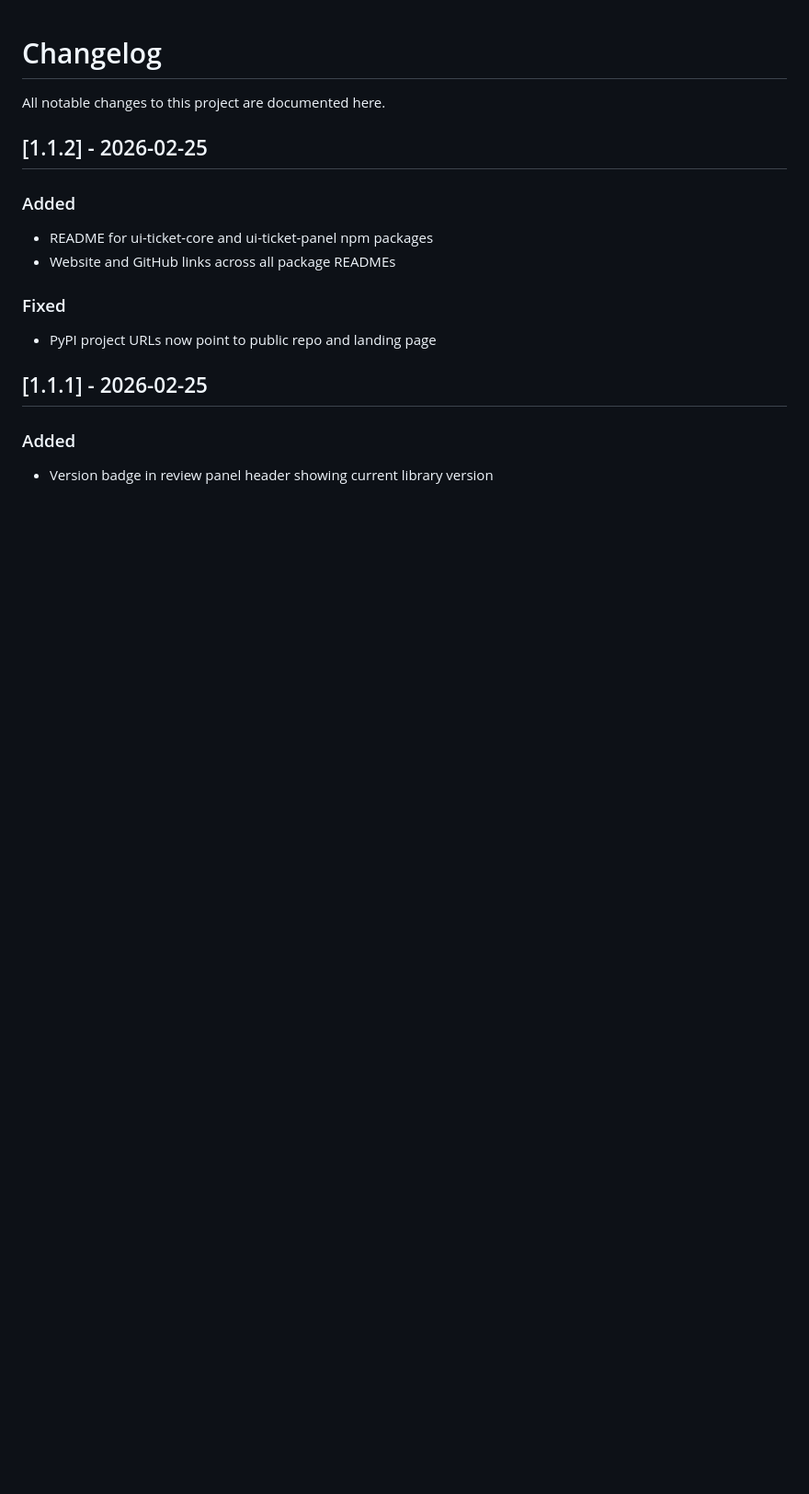
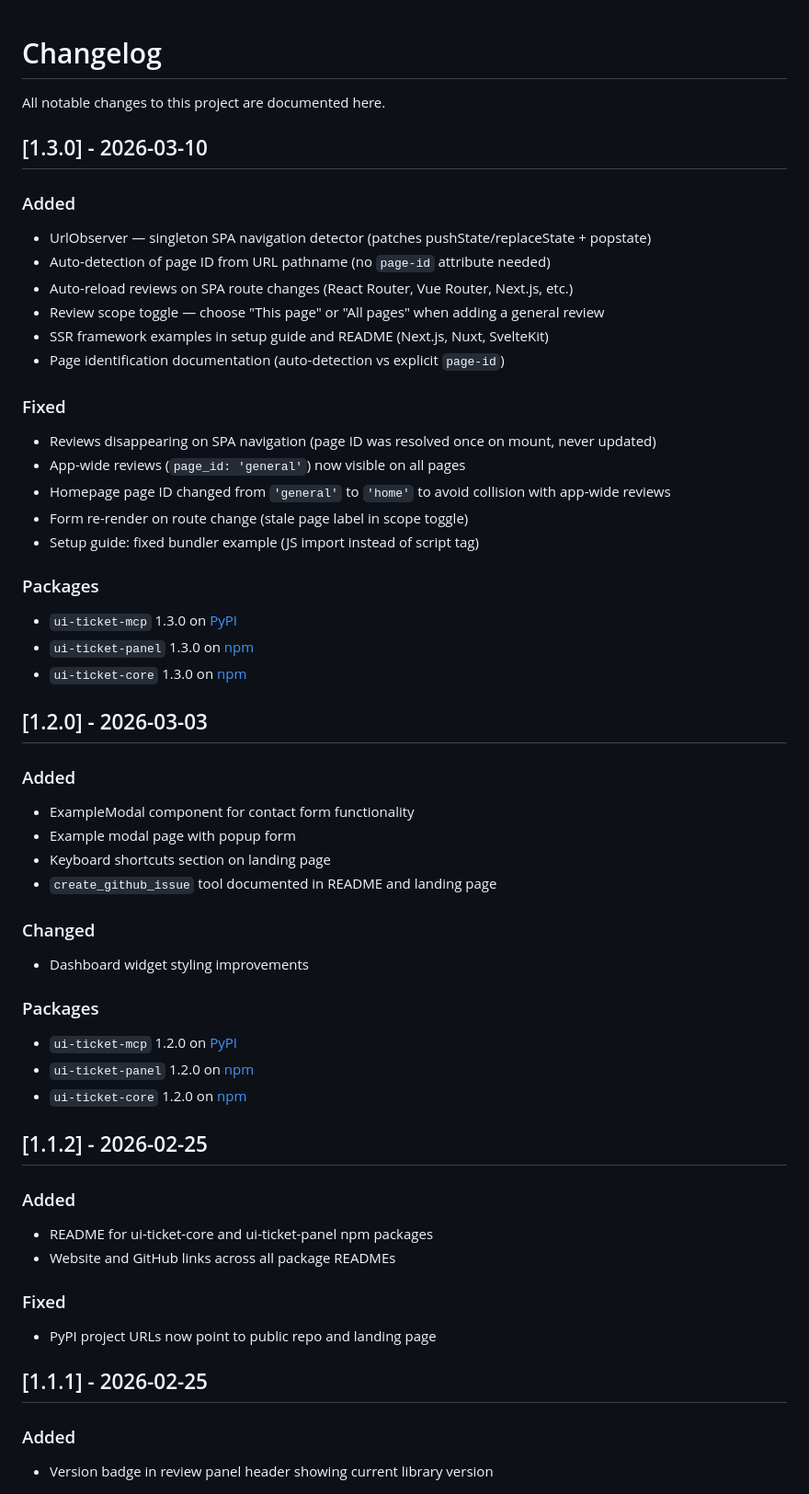
Before and after one commit to 0ics-srls/ui-ticket-mcp_public, a Markdown page: CHANGELOG.md, the part around the change. Shown at 92% size. Drawn GitHub-style; blank space fills up the shorter version.

Commit message:
docs: add v1.2.0 and v1.3.0 changelog entries
Co-Authored-By: Claude Opus 4.6 <noreply@anthropic.com>

```diff
--- a/CHANGELOG.md
+++ b/CHANGELOG.md
@@ -1,6 +1,44 @@
 # Changelog
 
 All notable changes to this project are documented here.
+
+## [1.3.0] - 2026-03-10
+
+### Added
+- UrlObserver — singleton SPA navigation detector (patches pushState/replaceState + popstate)
+- Auto-detection of page ID from URL pathname (no `page-id` attribute needed)
+- Auto-reload reviews on SPA route changes (React Router, Vue Router, Next.js, etc.)
+- Review scope toggle — choose "This page" or "All pages" when adding a general review
+- SSR framework examples in setup guide and README (Next.js, Nuxt, SvelteKit)
+- Page identification documentation (auto-detection vs explicit `page-id`)
+
+### Fixed
+- Reviews disappearing on SPA navigation (page ID was resolved once on mount, never updated)
+- App-wide reviews (`page_id: 'general'`) now visible on all pages
+- Homepage page ID changed from `'general'` to `'home'` to avoid collision with app-wide reviews
+- Form re-render on route change (stale page label in scope toggle)
+- Setup guide: fixed bundler example (JS import instead of script tag)
+
+### Packages
+- `ui-ticket-mcp` 1.3.0 on [PyPI](https://pypi.org/project/ui-ticket-mcp/)
+- `ui-ticket-panel` 1.3.0 on [npm](https://www.npmjs.com/package/ui-ticket-panel)
+- `ui-ticket-core` 1.3.0 on [npm](https://www.npmjs.com/package/ui-ticket-core)
+
+## [1.2.0] - 2026-03-03
+
+### Added
+- ExampleModal component for contact form functionality
+- Example modal page with popup form
+- Keyboard shortcuts section on landing page
+- `create_github_issue` tool documented in README and landing page
+
+### Changed
+- Dashboard widget styling improvements
+
+### Packages
+- `ui-ticket-mcp` 1.2.0 on [PyPI](https://pypi.org/project/ui-ticket-mcp/)
+- `ui-ticket-panel` 1.2.0 on [npm](https://www.npmjs.com/package/ui-ticket-panel)
+- `ui-ticket-core` 1.2.0 on [npm](https://www.npmjs.com/package/ui-ticket-core)
 
 ## [1.1.2] - 2026-02-25
 
```
